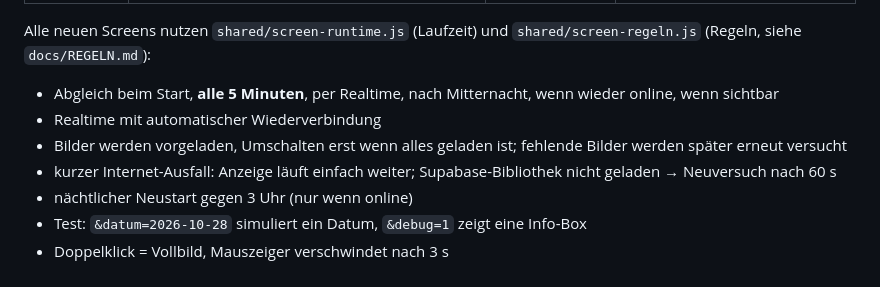
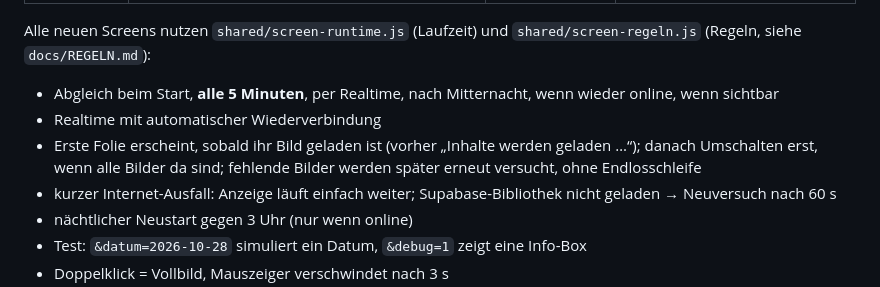
Before and after one commit to b3productionsofficial/Metzgerpost, a Markdown page: docs/BILDSCHIRME.md, the part around the change. GitHub-like rendering.

Commit message:
Doku: Ladeverhalten aktualisiert
Co-Authored-By: Claude Opus 5.5 <noreply@anthropic.com>
Claude-Session: https://claude.ai/code/session_01LtyoATEaL9bri1V1wDF7N2

```diff
--- a/docs/BILDSCHIRME.md
+++ b/docs/BILDSCHIRME.md
@@ -14,7 +14,7 @@ Alle neuen Screens nutzen `shared/screen-runtime.js` (Laufzeit) und `shared/scre
 
 - Abgleich beim Start, **alle 5 Minuten**, per Realtime, nach Mitternacht, wenn wieder online, wenn sichtbar
 - Realtime mit automatischer Wiederverbindung
-- Bilder werden vorgeladen, Umschalten erst wenn alles geladen ist; fehlende Bilder werden später erneut versucht
+- Erste Folie erscheint, sobald ihr Bild geladen ist (vorher „Inhalte werden geladen …“); danach Umschalten erst, wenn alle Bilder da sind; fehlende Bilder werden später erneut versucht, ohne Endlosschleife
 - kurzer Internet-Ausfall: Anzeige läuft einfach weiter; Supabase-Bibliothek nicht geladen → Neuversuch nach 60 s
 - nächtlicher Neustart gegen 3 Uhr (nur wenn online)
 - Test: `&datum=2026-10-28` simuliert ein Datum, `&debug=1` zeigt eine Info-Box
```
